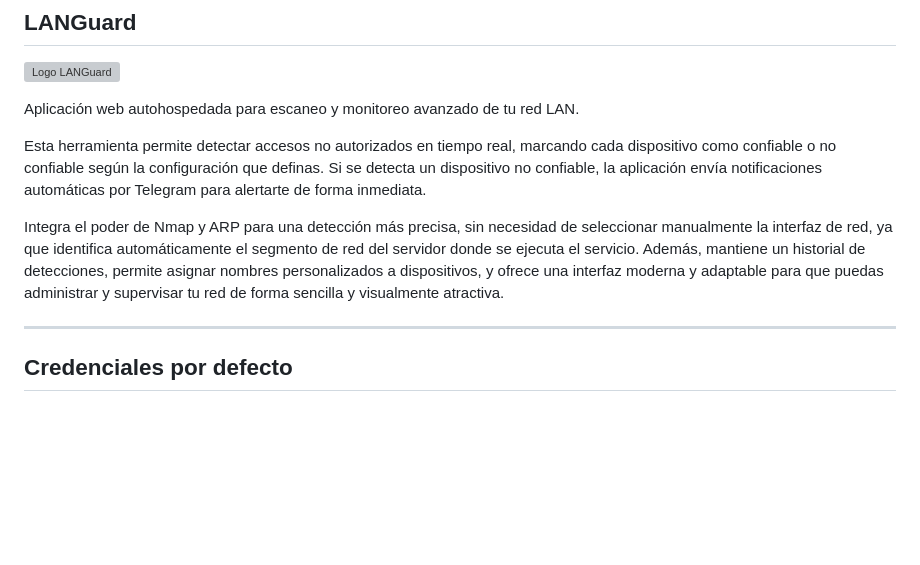
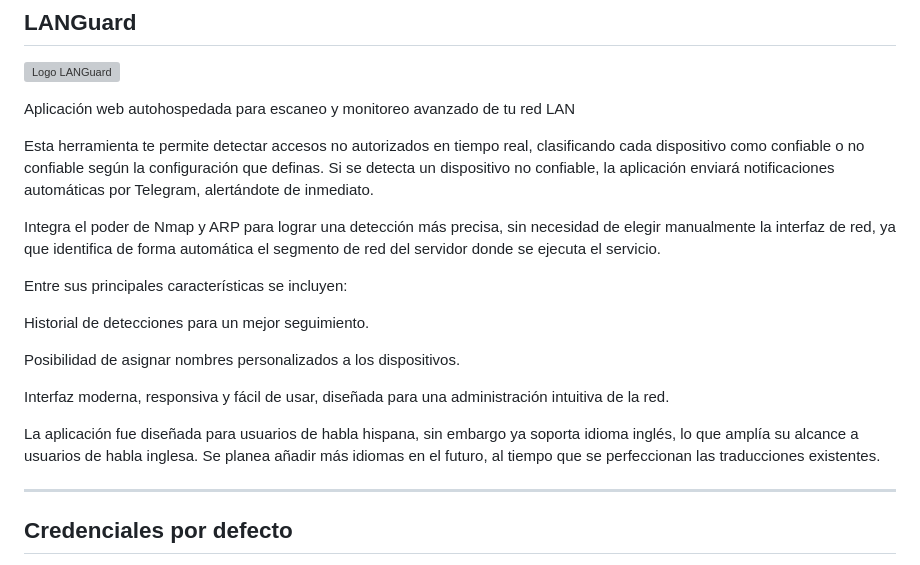
Before and after one commit to Osvaldo-Net/LANGuard, a Markdown page: README.md, the part around the change. Drawn GitHub-style; blank space fills up the shorter version; grey boxes are pictures that could not be loaded.

```diff
--- a/README.md
+++ b/README.md
@@ -2,13 +2,22 @@
 
 ![Logo LANGuard](https://github.com/user-attachments/assets/ccfb8364-edbd-457c-891c-6c8926a436a5)
 
-Aplicación web autohospedada para escaneo y monitoreo avanzado de tu red LAN.
+Aplicación web autohospedada para escaneo y monitoreo avanzado de tu red LAN
 
-Esta herramienta permite detectar accesos no autorizados en tiempo real, marcando cada dispositivo como confiable o no confiable según la configuración que definas.
-Si se detecta un dispositivo no confiable, la aplicación envía notificaciones automáticas por Telegram para alertarte de forma inmediata.
+Esta herramienta te permite detectar accesos no autorizados en tiempo real, clasificando cada dispositivo como confiable o no confiable según la configuración que definas.
+Si se detecta un dispositivo no confiable, la aplicación enviará notificaciones automáticas por Telegram, alertándote de inmediato.
 
-Integra el poder de Nmap y ARP para una detección más precisa, sin necesidad de seleccionar manualmente la interfaz de red, ya que identifica automáticamente el segmento de red del servidor donde se ejecuta el servicio.
-Además, mantiene un historial de detecciones, permite asignar nombres personalizados a dispositivos, y ofrece una interfaz moderna y adaptable para que puedas administrar y supervisar tu red de forma sencilla y visualmente atractiva.
+Integra el poder de Nmap y ARP para lograr una detección más precisa, sin necesidad de elegir manualmente la interfaz de red, ya que identifica de forma automática el segmento de red del servidor donde se ejecuta el servicio.
+
+Entre sus principales características se incluyen:
+
+Historial de detecciones para un mejor seguimiento.
+
+Posibilidad de asignar nombres personalizados a los dispositivos.
+
+Interfaz moderna, responsiva y fácil de usar, diseñada para una administración intuitiva de la red.
+
+La aplicación fue diseñada para usuarios de habla hispana, sin embargo ya soporta idioma inglés, lo que amplía su alcance a usuarios de habla inglesa. Se planea añadir más idiomas en el futuro, al tiempo que se perfeccionan las traducciones existentes.
 
 ---
 
```
